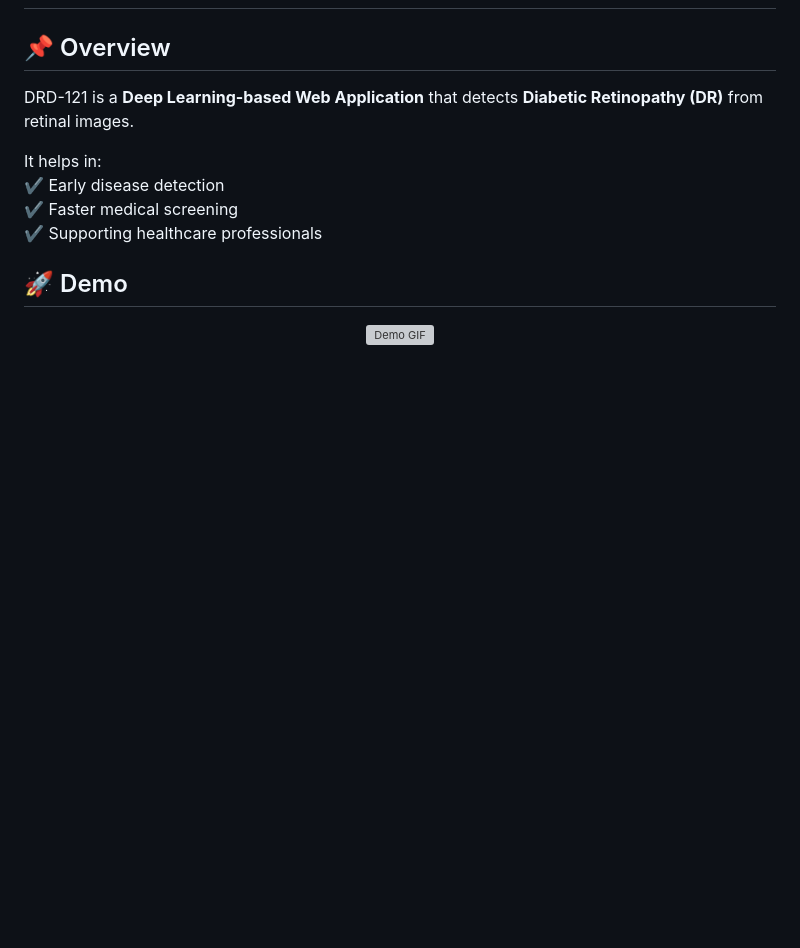
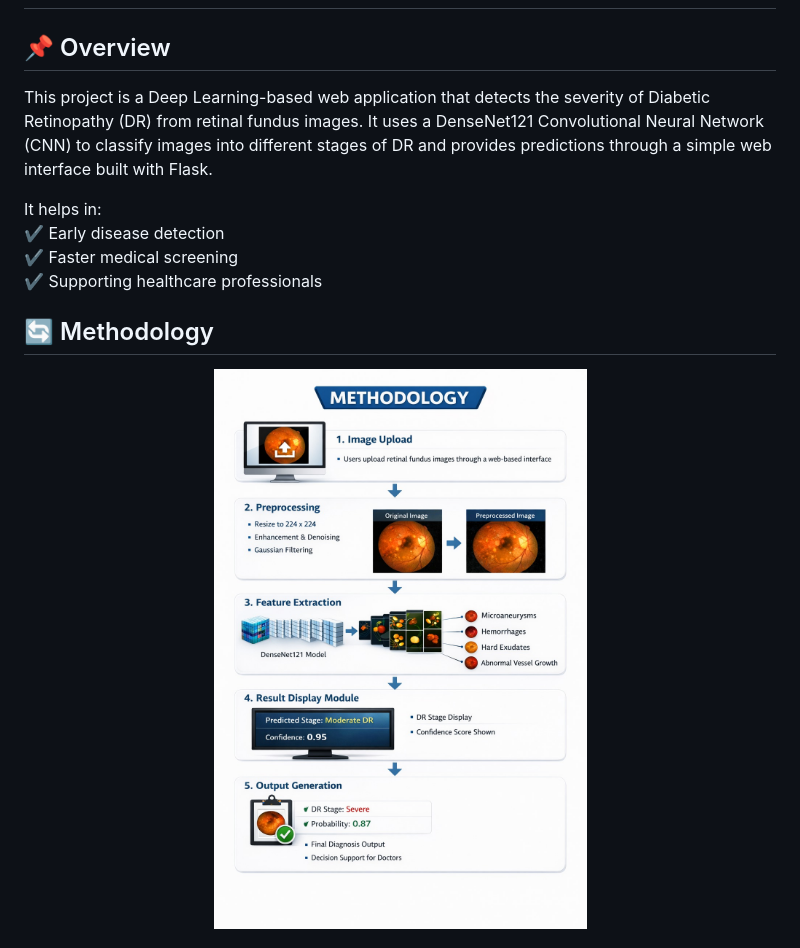
Before and after one commit to PujithaKakumanu/Diabetic-Retinopathy-Detection-using-DenseNet121, a Markdown page: README.md, the part around one of its changes. Rendered like a GitHub page; blank space fills up the shorter version; grey boxes are pictures that could not be loaded.

```diff
--- a/README.md
+++ b/README.md
@@ -2,17 +2,17 @@
 
 ## 📌 Overview
 
-DRD-121 is a **Deep Learning-based Web Application** that detects **Diabetic Retinopathy (DR)** from retinal images.
+This project is a Deep Learning-based web application that detects the severity of Diabetic Retinopathy (DR) from retinal fundus images.
+It uses a DenseNet121 Convolutional Neural Network (CNN) to classify images into different stages of DR and provides predictions through a simple web interface built with Flask.
 
 It helps in:
 ✔ Early disease detection
 ✔ Faster medical screening
 ✔ Supporting healthcare professionals
 
-
-## 🚀 Demo
+## 🔄 Methodology
 
 <p align="center">
-  <img src="assets/demo.gif" alt="Demo GIF" width="600"/>
+  <img src="static/Images/methodology.png" width="700">
 </p>
 
```
Also changed, not shown: other parts of README.md (+81 -17 lines).
